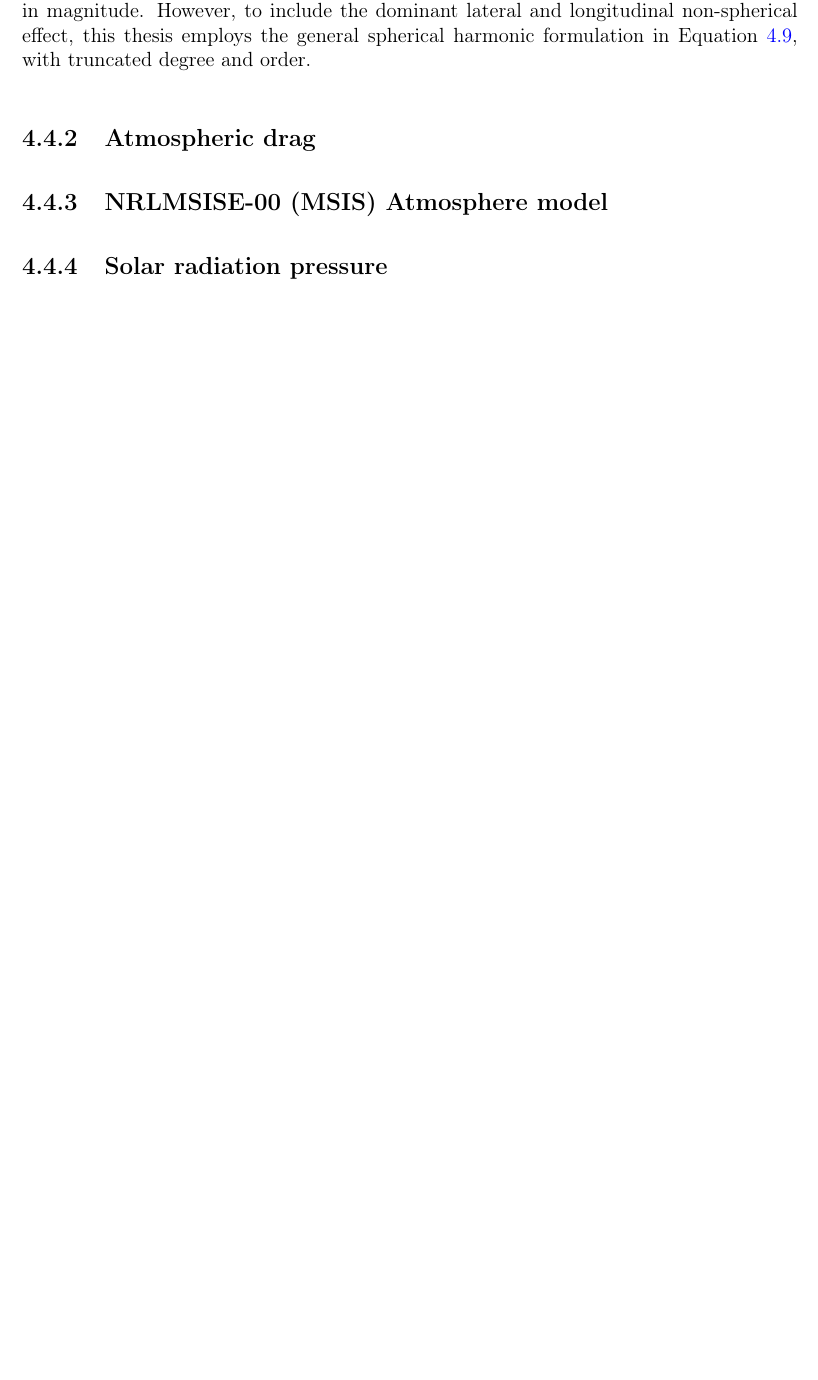
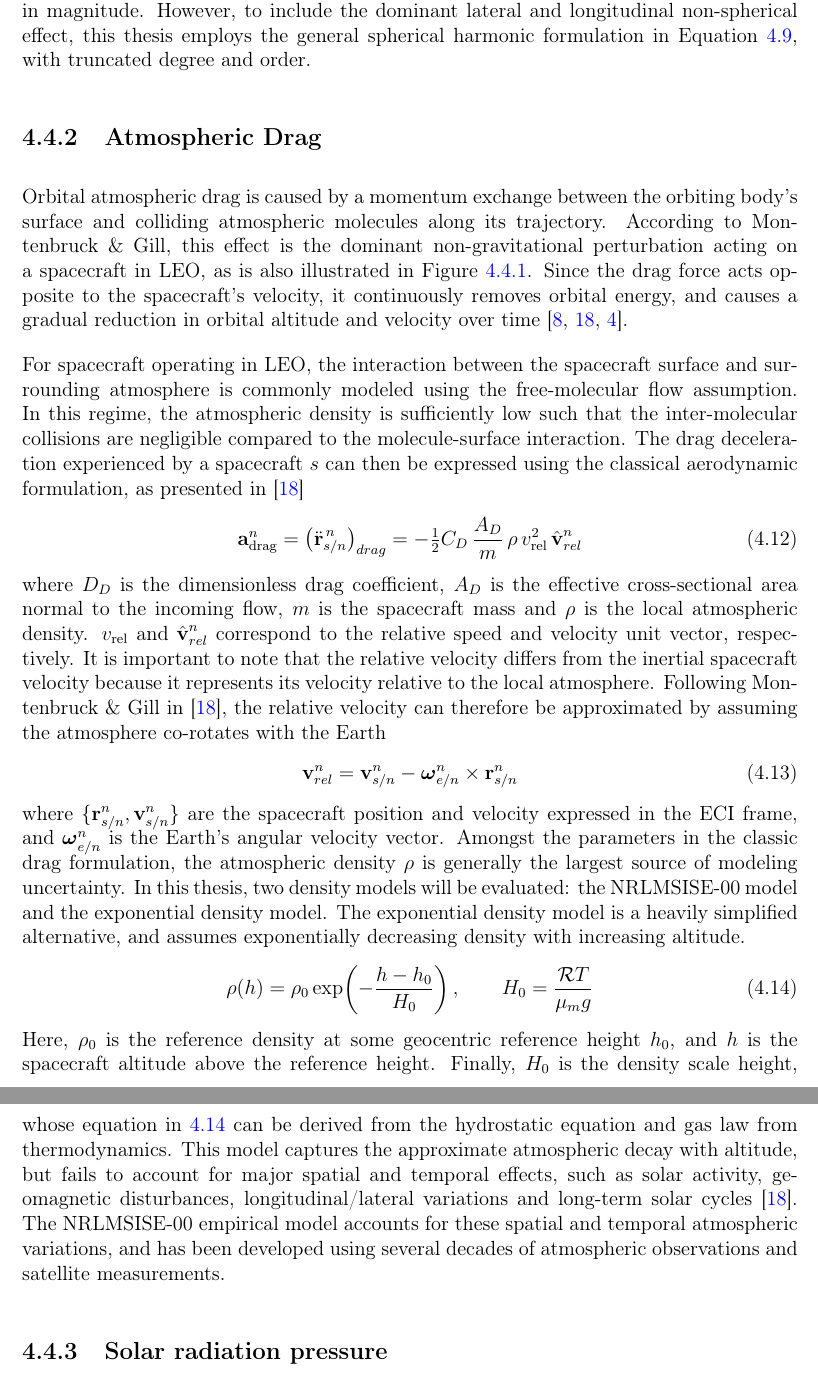
Before and after one commit to chystad/master-thesis-paper, a LaTeX thesis (main.tex, which reads Chapters/03BackgroundTheory.tex): part of page 21 of 31 before the commit and two parts of pages 21 and 22 of 32 after it, the two joined at a grey line, cut so that both start at the same text, the shorter picture padded with empty space. Compiled offline with pdfLaTeX.

```diff
--- a/Chapters/03BackgroundTheory.tex
+++ b/Chapters/03BackgroundTheory.tex
@@ -194,11 +200,28 @@
 The resulting zonal model captures the dominant secular perturbation effects while significantly reducing the complexity of the gravity model. Amongst the zonal coefficients, the second degree term $J_2$ dominates the non-spherical effects, as is clearly evident by the substantially larger acceleration magnitude of $J_{2,0}$ in Figure \ref{fig:orbital_perturb} compared to the other terms. The Figure also illustrates that the higher degree and order terms rapidly decrease in magnitude. However, to include the dominant lateral and longitudinal non-spherical effect, this thesis employs the general spherical harmonic formulation in Equation \ref{eq:general_spherical_harmonic}, with truncated degree and order.
 
 
-    \subsection{Atmospheric drag}
+\subsection{Atmospheric Drag}
+Orbital atmospheric drag is caused by a momentum exchange between the orbiting body's surface and colliding atmospheric molecules along its trajectory. According to Montenbruck \& Gill, this effect is the dominant non-gravitational perturbation acting on a spacecraft in \gls{leo}, as is also illustrated in Figure \ref{fig:orbital_perturb}. Since the drag force acts opposite to the spacecraft's velocity, it continuously removes orbital energy, and causes a gradual reduction in orbital altitude and velocity over time \cite{vallado2001fundamentals, montenbruck2000, hystad2025}.
 
-        \subsection{NRLMSISE-00 (MSIS) Atmosphere model}
+For spacecraft operating in \gls{leo}, the interaction between the spacecraft surface and surrounding atmosphere is commonly modeled using the free-molecular flow assumption. In this regime, the atmospheric density is sufficiently low such that the inter-molecular collisions are negligible compared to the molecule-surface interaction. The drag deceleration experienced by a spacecraft $s$ can then be expressed using the classical aerodynamic formulation, as presented in \cite{montenbruck2000}
+\begin{equation}
+    \mathbf{a}_{\text{drag}}^n = \left(\ddot{\textbf{r}}^{\,n}_{s/n}\right)_{drag} = -\tfrac{1}{2} C_D \, \frac{A_D}{m} \, \rho \, v_{\text{rel}}^{2} \, \hat{\textbf{v}}_{rel}^n
+\label{eq:drag}
+\end{equation}
+where $D_D$ is the dimensionless drag coefficient, $A_D$ is the effective cross-sectional area normal to the incoming flow, $m$ is the spacecraft mass and $\rho$ is the local atmospheric density. $v_{\text{rel}}$ and $\hat{\textbf{v}}_{rel}^n$ correspond to the relative speed and velocity unit vector, respectively. It is important to note that the relative velocity differs from the inertial spacecraft velocity because it represents its velocity relative to the local atmosphere. Following Montenbruck \& Gill in \cite{montenbruck2000}, the relative velocity can therefore be approximated by assuming the atmosphere co-rotates with the Earth
+\begin{equation}
+\mathbf{v}_{rel}^n = \mathbf{v}^n_{s/n} - \boldsymbol{\omega}_{e/n}^n \times \mathbf{r}_{s/n}^n
+\end{equation}
+where $\{\textbf{r}^n_{s/n}, \textbf{v}^n_{s/n}\}$ are the spacecraft position and velocity expressed in the \gls{eci} frame, and $\boldsymbol{\omega}_{e/n}^n$ is the Earth's angular velocity vector. Amongst the parameters in the classic drag formulation, the atmospheric density $\rho$ is generally the largest source of modeling uncertainty. In this thesis, two density models will be evaluated: the NRLMSISE-00 model and the exponential density model. The exponential density model is a heavily simplified alternative, and assumes exponentially decreasing density with increasing altitude.
+\begin{equation}
+    \rho(h) = \rho_0 \exp\!\left( -\frac{h - h_0}{H_0} \right), \qquad H_0 = \frac{\mathcal{R}T}{\mu_m g}
+\label{eq:exponential_density}
+\end{equation}
+Here, $\rho_0$ is the reference density at some geocentric reference height $h_0$, and $h$ is the spacecraft altitude above the reference height. Finally, $H_0$ is the density scale height, whose equation in \ref{eq:exponential_density} can be derived from the hydrostatic equation and gas law from thermodynamics. This model captures the approximate atmospheric decay with altitude, but fails to account for major spatial and temporal effects, such as solar activity, geomagnetic disturbances, longitudinal/lateral variations and long-term solar cycles \cite{ montenbruck2000}. The NRLMSISE-00 empirical model accounts for these spatial and temporal atmospheric variations, and has been developed using several decades of atmospheric observations and satellite measurements.
 
-    \subsection{Solar radiation pressure}
+
+
+\subsection{Solar radiation pressure}
 Maybe include the eclipse model here?
 
     \subsection{Third-Body Perturbations}
```
Also changed, not shown: compiler_out/main.pdf, Chapters/03BackgroundTheory.tex (18 more changed lines).
